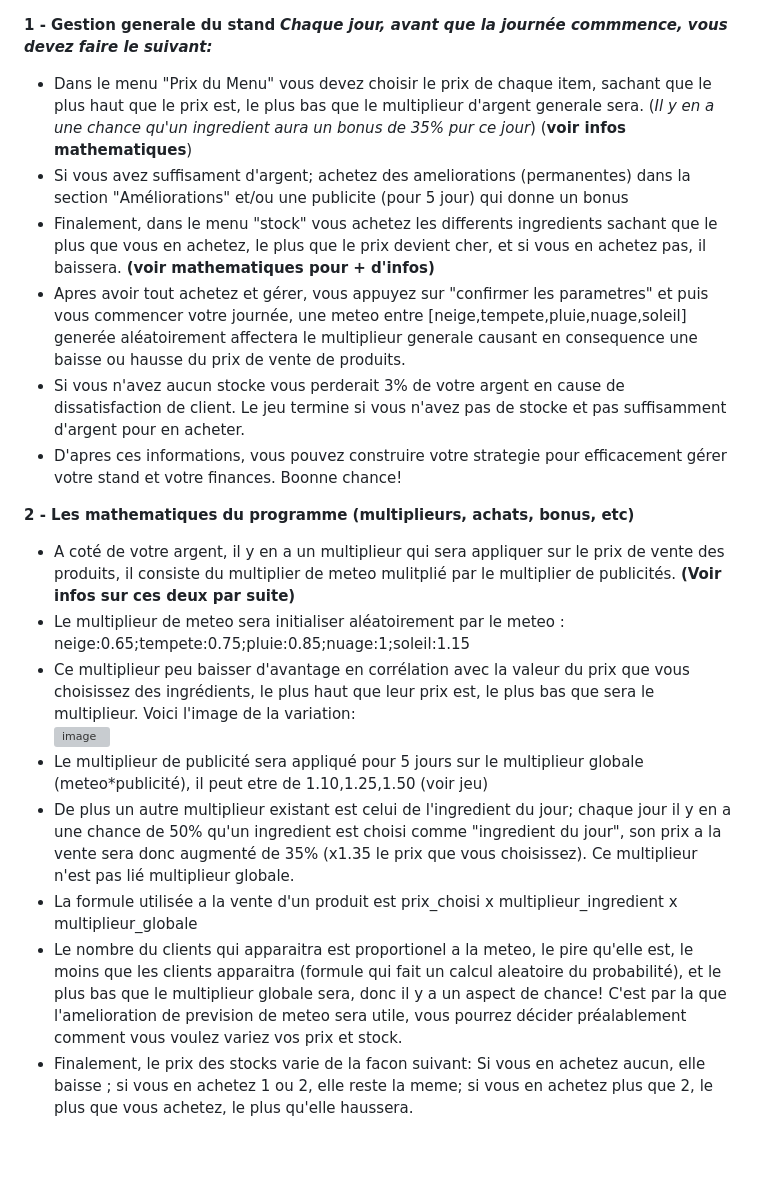
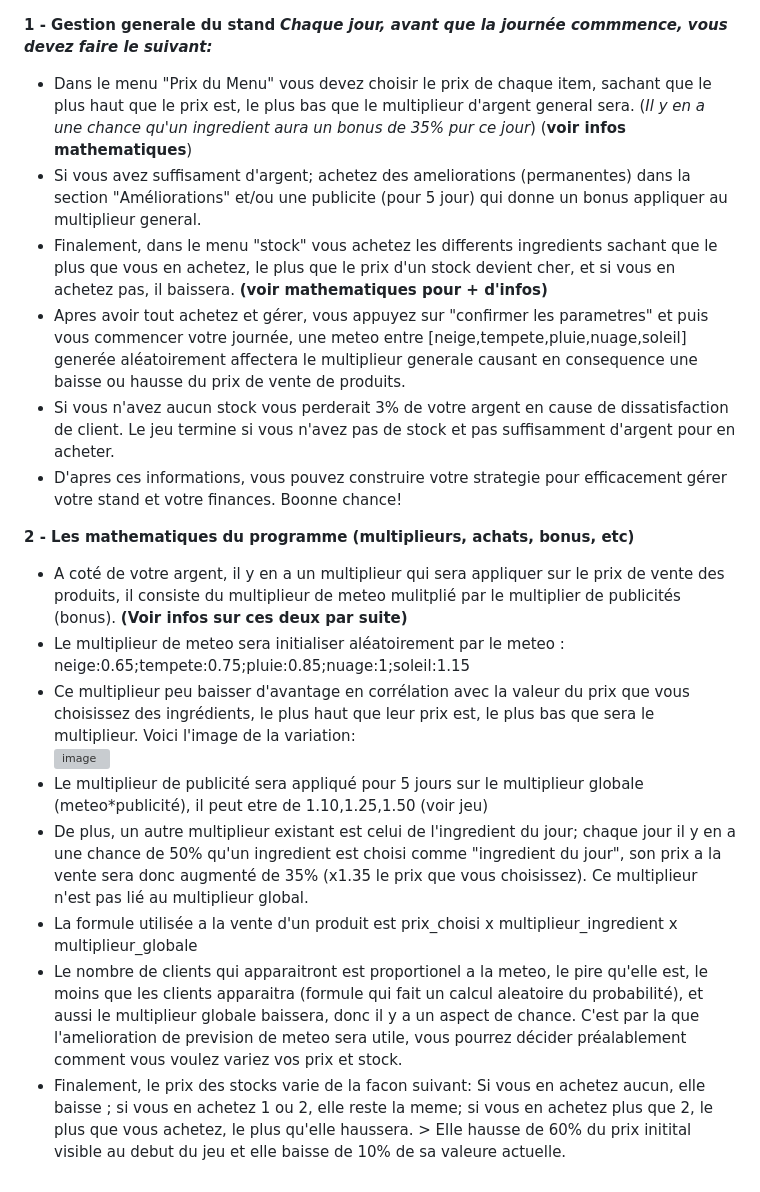
Before and after one commit to michaelalhouwayek/lemonadestand, a Markdown page: regles et fonctionnement du jeu.md, the part around the change. Drawn GitHub-style; blank space fills up the shorter version; grey boxes are pictures that could not be loaded.

```diff
--- a/regles et fonctionnement du jeu.md
+++ b/regles et fonctionnement du jeu.md
@@ -1,19 +1,19 @@
 **1 - Gestion generale du stand**
 ***Chaque jour, avant que la journée commmence, vous devez faire le suivant:***
-- Dans le menu "Prix du Menu" vous devez choisir le prix de chaque item, sachant que le plus haut que le prix est, le plus bas que le multiplieur d'argent generale sera. (*Il y en a une chance qu'un ingredient aura un bonus de 35% pur ce jour*) (**voir infos mathematiques**)
-- Si vous avez suffisament d'argent; achetez des ameliorations (permanentes) dans la section "Améliorations" et/ou une publicite (pour 5 jour) qui donne un bonus
-- Finalement, dans le menu "stock" vous achetez les differents ingredients sachant que le plus que vous en achetez, le plus que le prix devient cher, et si vous en achetez pas, il baissera. **(voir mathematiques pour + d'infos)**
-- Apres avoir tout achetez et gérer, vous appuyez sur "confirmer les parametres" et puis vous commencer votre journée, une meteo entre [neige,tempete,pluie,nuage,soleil] generée aléatoirement affectera le multiplieur  generale causant en consequence une baisse ou hausse du prix de vente de produits.
-- Si vous n'avez aucun stocke vous perderait 3% de votre argent en cause de dissatisfaction de client. Le jeu termine si vous n'avez pas de stocke et pas suffisamment d'argent pour en acheter.
+- Dans le menu "Prix du Menu" vous devez choisir le prix de chaque item, sachant que le plus haut que le prix est, le plus bas que le multiplieur d'argent general sera. (*Il y en a une chance qu'un ingredient aura un bonus de 35% pur ce jour*) (**voir infos mathematiques**)
+- Si vous avez suffisament d'argent; achetez des ameliorations (permanentes) dans la section "Améliorations" et/ou une publicite (pour 5 jour) qui donne un bonus appliquer au multiplieur general.
+- Finalement, dans le menu "stock" vous achetez les differents ingredients sachant que le plus que vous en achetez, le plus que le prix d'un stock devient cher, et si vous en achetez pas, il baissera. **(voir mathematiques pour + d'infos)**
+- Apres avoir tout achetez et gérer, vous appuyez sur "confirmer les parametres" et puis vous commencer votre journée, une meteo entre [neige,tempete,pluie,nuage,soleil] generée aléatoirement affectera le multiplieur generale causant en consequence une baisse ou hausse du prix de vente de produits.
+- Si vous n'avez aucun stock vous perderait 3% de votre argent en cause de dissatisfaction de client. Le jeu termine si vous n'avez pas de stock et pas suffisamment d'argent pour en acheter.
 - D'apres ces informations, vous pouvez construire votre strategie pour efficacement gérer votre stand et votre finances. Boonne chance!
 
 **2 - Les mathematiques du programme (multiplieurs, achats, bonus, etc)**
-- A coté de votre argent, il y en a un multiplieur qui sera appliquer sur le prix de vente des produits, il consiste du multiplier de meteo mulitplié par le multiplier de publicités. **(Voir infos sur ces deux par suite)**
+- A coté de votre argent, il y en a un multiplieur qui sera appliquer sur le prix de vente des produits, il consiste du multiplieur de meteo mulitplié par le multiplier de publicités (bonus). **(Voir infos sur ces deux par suite)**
 - Le multiplieur de meteo sera initialiser aléatoirement par le meteo : neige:0.65;tempete:0.75;pluie:0.85;nuage:1;soleil:1.15
 - Ce multiplieur peu baisser d'avantage en corrélation avec la valeur du prix que vous choisissez des ingrédients, le plus haut que leur prix est, le plus bas que sera le multiplieur. Voici l'image de la variation: <br/>
 <img width="409" alt="image" src="https://github.com/michaelalhouwayek/lemonadestand/assets/156347349/8978b8b2-523e-4458-8188-d33ae21f2cf7"> <br/>
 - Le multiplieur de publicité sera appliqué pour 5 jours sur le multiplieur globale (meteo*publicité), il peut etre de 1.10,1.25,1.50 (voir jeu)
-- De plus un autre multiplieur existant est celui de l'ingredient du jour; chaque jour il y en a une chance de 50% qu'un ingredient est choisi comme "ingredient du jour", son prix a la vente sera donc augmenté de 35% (x1.35 le prix que vous choisissez). Ce multiplieur n'est pas lié multiplieur globale.
+- De plus, un autre multiplieur existant est celui de l'ingredient du jour; chaque jour il y en a une chance de 50% qu'un ingredient est choisi comme "ingredient du jour", son prix a la vente sera donc augmenté de 35% (x1.35 le prix que vous choisissez). Ce multiplieur n'est pas lié au multiplieur global.
 - La formule utilisée a la vente d'un produit est prix_choisi x multiplieur_ingredient x multiplieur_globale
-- Le nombre du clients qui apparaitra est proportionel a la meteo, le pire qu'elle est, le moins que les clients apparaitra (formule qui fait un calcul aleatoire du probabilité), et le plus bas que le multiplieur globale sera, donc il y a un aspect de chance! C'est par la que l'amelioration de prevision de meteo sera utile, vous pourrez décider préalablement comment vous voulez variez vos prix et stock.
-- Finalement, le prix des stocks varie de la facon suivant: Si vous en achetez aucun, elle baisse ; si vous en achetez 1 ou 2, elle reste la meme; si vous en achetez plus que 2, le plus que vous achetez, le plus qu'elle haussera.
+- Le nombre de clients qui apparaitront est proportionel a la meteo, le pire qu'elle est, le moins que les clients apparaitra (formule qui fait un calcul aleatoire du probabilité), et aussi le multiplieur globale baissera, donc il y a un aspect de chance. C'est par la que l'amelioration de prevision de meteo sera utile, vous pourrez décider préalablement comment vous voulez variez vos prix et stock.
+- Finalement, le prix des stocks varie de la facon suivant: Si vous en achetez aucun, elle baisse ; si vous en achetez 1 ou 2, elle reste la meme; si vous en achetez plus que 2, le plus que vous achetez, le plus qu'elle haussera. > Elle hausse de 60% du prix initital visible au debut du jeu et elle baisse de 10% de sa valeure actuelle.
```
